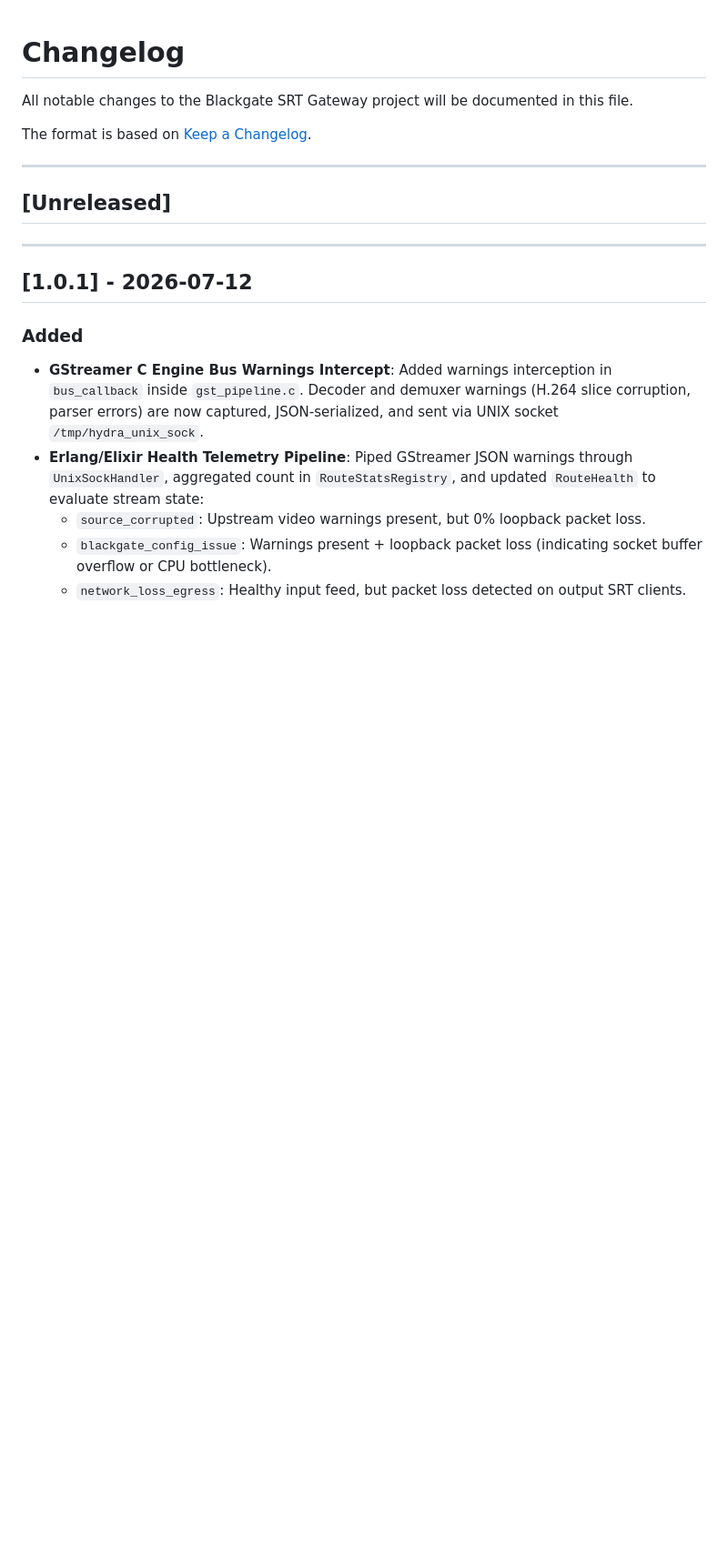
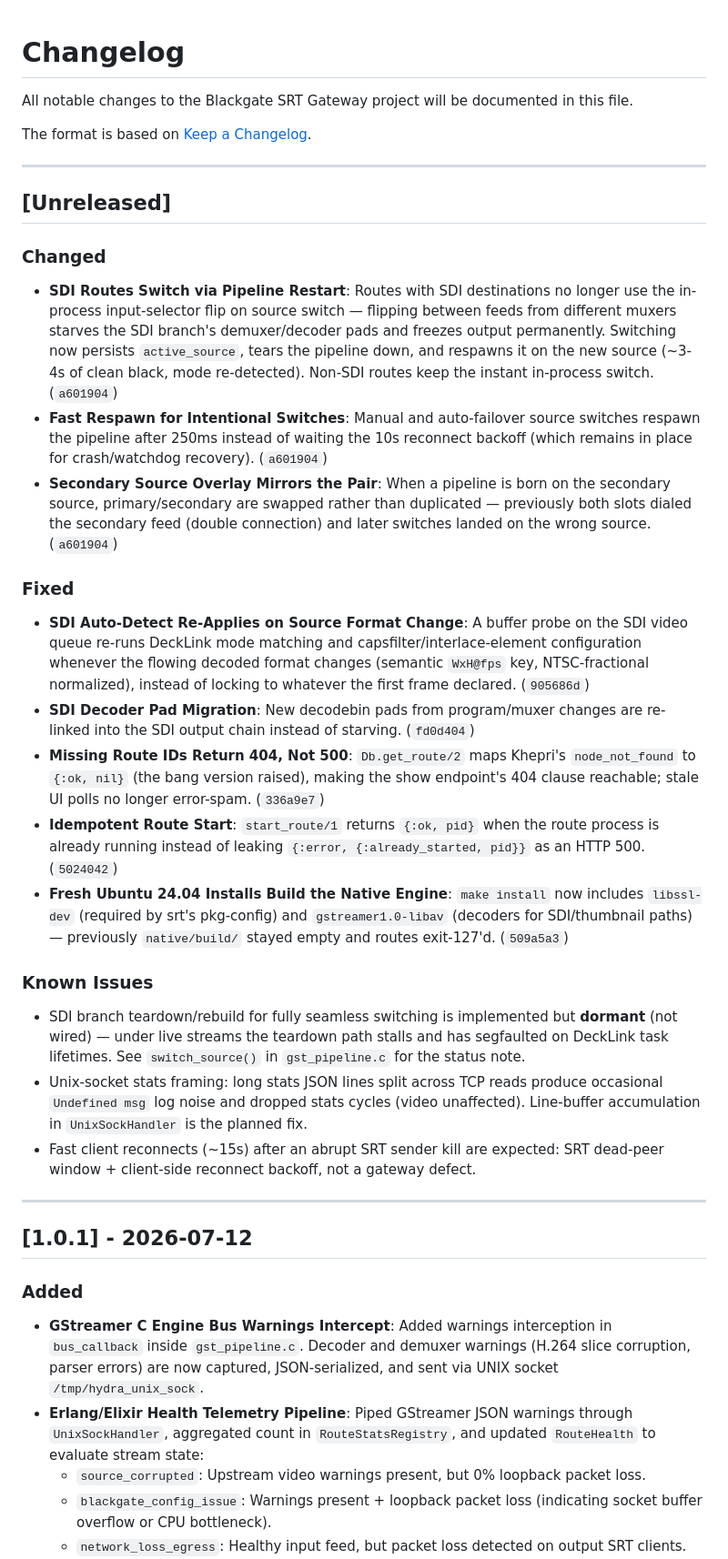
Before and after one commit to visual-alchemy/blackgate-project, a Markdown page: CHANGELOG.md, the part around the change. Shown at 91% size. GitHub-like rendering; blank space fills up the shorter version.

```diff
--- a/CHANGELOG.md
+++ b/CHANGELOG.md
@@ -7,6 +7,23 @@ The format is based on [Keep a Changelog](https://keepachangelog.com/en/1.1.0/).
 ---
 
 ## [Unreleased]
+
+### Changed
+- **SDI Routes Switch via Pipeline Restart**: Routes with SDI destinations no longer use the in-process input-selector flip on source switch — flipping between feeds from different muxers starves the SDI branch's demuxer/decoder pads and freezes output permanently. Switching now persists `active_source`, tears the pipeline down, and respawns it on the new source (~3-4s of clean black, mode re-detected). Non-SDI routes keep the instant in-process switch. (`a601904`)
+- **Fast Respawn for Intentional Switches**: Manual and auto-failover source switches respawn the pipeline after 250ms instead of waiting the 10s reconnect backoff (which remains in place for crash/watchdog recovery). (`a601904`)
+- **Secondary Source Overlay Mirrors the Pair**: When a pipeline is born on the secondary source, primary/secondary are swapped rather than duplicated — previously both slots dialed the secondary feed (double connection) and later switches landed on the wrong source. (`a601904`)
+
+### Fixed
+- **SDI Auto-Detect Re-Applies on Source Format Change**: A buffer probe on the SDI video queue re-runs DeckLink mode matching and capsfilter/interlace-element configuration whenever the flowing decoded format changes (semantic `WxH@fps` key, NTSC-fractional normalized), instead of locking to whatever the first frame declared. (`905686d`)
+- **SDI Decoder Pad Migration**: New decodebin pads from program/muxer changes are re-linked into the SDI output chain instead of starving. (`fd0d404`)
+- **Missing Route IDs Return 404, Not 500**: `Db.get_route/2` maps Khepri's `node_not_found` to `{:ok, nil}` (the bang version raised), making the show endpoint's 404 clause reachable; stale UI polls no longer error-spam. (`336a9e7`)
+- **Idempotent Route Start**: `start_route/1` returns `{:ok, pid}` when the route process is already running instead of leaking `{:error, {:already_started, pid}}` as an HTTP 500. (`5024042`)
+- **Fresh Ubuntu 24.04 Installs Build the Native Engine**: `make install` now includes `libssl-dev` (required by srt's pkg-config) and `gstreamer1.0-libav` (decoders for SDI/thumbnail paths) — previously `native/build/` stayed empty and routes exit-127'd. (`509a5a3`)
+
+### Known Issues
+- SDI branch teardown/rebuild for fully seamless switching is implemented but **dormant** (not wired) — under live streams the teardown path stalls and has segfaulted on DeckLink task lifetimes. See `switch_source()` in `gst_pipeline.c` for the status note.
+- Unix-socket stats framing: long stats JSON lines split across TCP reads produce occasional `Undefined msg` log noise and dropped stats cycles (video unaffected). Line-buffer accumulation in `UnixSockHandler` is the planned fix.
+- Fast client reconnects (~15s) after an abrupt SRT sender kill are expected: SRT dead-peer window + client-side reconnect backoff, not a gateway defect.
 
 ---
 
```
Also changed, not shown: docs/failover-runbook.md (+52 -0 lines), 1 other file.
